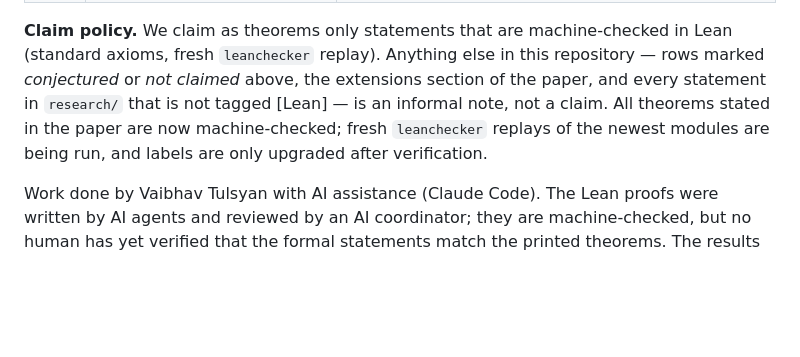
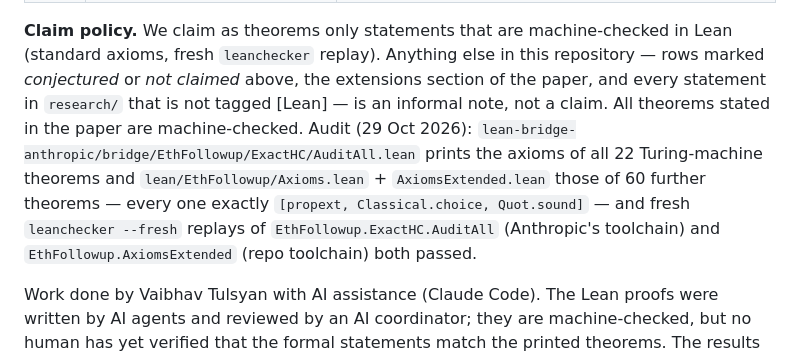
Before and after one commit to xennygrimmato/eth-hamiltonicity, a Markdown page: README.md, the part around the change. GitHub-like rendering; blank space fills up the shorter version.

```diff
--- a/README.md
+++ b/README.md
@@ -17,7 +17,7 @@ asymptotic only, and conditional on those refutations.
 | R3 | **Directed HC and ATSP, machine-checked:** exact #DHC of sparse digraphs in 2^{δn} (`theoremDHC`) and in 2^{O((m+n)/√log n)} for all digraphs (`theoremDHC_rate`); ATSP with weights ≤ W in 2^{δn}·poly(W), with the count of tours of every weight, the optimum and the number of optimal tours (`theoremATSP`, `theoremATSP_decode`). Proved by vertex splitting onto the verified undirected machines (`VertexSplit.lean`, `DirectedTheorems.lean`); the directed matrix-tree / blob layer is also formalised (`Directed*.lean`). *Conjectured, not claimed:* graphic TSP, Steiner tree, FVS, forests / Tutte T(x,1), longest path, k-leaf spanning trees, ATSP in explicit-rate form. | Machine-checked rows: standard axioms only. Everything in the conjectured list: identities checked numerically only (`research/exact-extensions.md`, `research/meta-theorem.md`, `research/tsp-theorem.md`). |
 | B | **Barrier study (the dense permanent).** Informal research notes giving evidence that the engine does not reach dense counting problems (Anthropic's rate tight for its family of "pieces", every known permanent network needs Θ(n log n) shared bits, row-local lower bounds). | **Machine-checked core lemmas** (`lean/EthFollowup/Barriers/`, 38 theorems, standard axioms): cut/rank bound, row-cut rank = C(n,k) for the permanent (barrier.md Lemma 3.2) and the abstract Model-R bound U ≥ n·log₂(n/s) (Thm 6.1, with the rank step as hypothesis), triangular rank bound (parity-barrier Thm 1), spread lemma (rho-lower-bound Thm 3.3, abstract form), derandomization bound t_p ≤ log₂#S (derandomization.md Thm 1), algebra-rank bound C(n,n/2) (wild-ideas F2), per ≡ 0 mod p for low rank, colouring barrier (paper Prop. on colourings, graph level: `colouring_barrier_graph`). Everything else in `research/permanent/` is informal and **not claimed**. |
 
-**Claim policy.** We claim as theorems only statements that are machine-checked in Lean (standard axioms, fresh `leanchecker` replay). Anything else in this repository — rows marked *conjectured* or *not claimed* above, the extensions section of the paper, and every statement in `research/` that is not tagged [Lean] — is an informal note, not a claim. All theorems stated in the paper are now machine-checked; fresh `leanchecker` replays of the newest modules are being run, and labels are only upgraded after verification.
+**Claim policy.** We claim as theorems only statements that are machine-checked in Lean (standard axioms, fresh `leanchecker` replay). Anything else in this repository — rows marked *conjectured* or *not claimed* above, the extensions section of the paper, and every statement in `research/` that is not tagged [Lean] — is an informal note, not a claim. All theorems stated in the paper are machine-checked. Audit (29 Oct 2026): `lean-bridge-anthropic/bridge/EthFollowup/ExactHC/AuditAll.lean` prints the axioms of all 22 Turing-machine theorems and `lean/EthFollowup/Axioms.lean` + `AxiomsExtended.lean` those of 60 further theorems — every one exactly `[propext, Classical.choice, Quot.sound]` — and fresh `leanchecker --fresh` replays of `EthFollowup.ExactHC.AuditAll` (Anthropic's toolchain) and `EthFollowup.AxiomsExtended` (repo toolchain) both passed.
 
 Work done by Vaibhav Tulsyan with AI assistance (Claude Code). The Lean proofs were written by AI agents and reviewed by an AI coordinator; they are machine-checked, but no human has yet verified that the formal statements match the printed theorems. The results are corollaries of the claimed ETH refutations and stand or fall with them. See the paper's *Limitations* section.
 
```
Also changed, not shown: research/lean-blueprint.md (+7 -0 lines).
